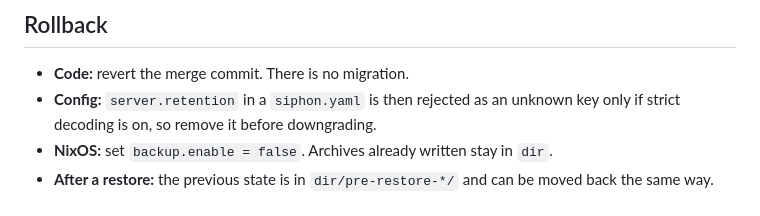
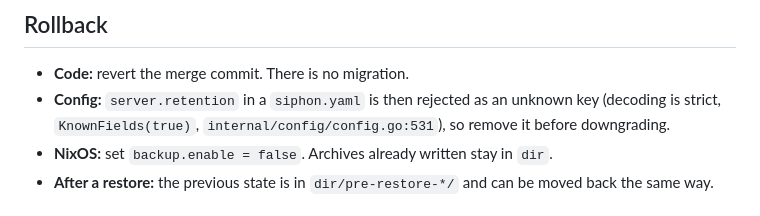
Before and after one commit to olafkfreund/siphon, a Markdown page: plan/2026-10-08-38-ops-basics.md, the part around the change. Drawn GitHub-style.

Commit message:
docs(plan): rollback note: strict decoding rejects server.retention on downgrade (#38)
Co-Authored-By: Claude Opus 5.5 <noreply@anthropic.com>
Claude-Session: https://claude.ai/code/session_012Z54Ew36BLXPUTpLnsNSeW

```diff
--- a/plan/2026-10-08-38-ops-basics.md
+++ b/plan/2026-10-08-38-ops-basics.md
@@ -217,7 +217,7 @@ Steps 1–4 go to the `coder` agent. Steps 5–7 are done by Opus.
 ## Rollback
 
 - **Code:** revert the merge commit. There is no migration.
-- **Config:** `server.retention` in a `siphon.yaml` is then rejected as an unknown key only if strict decoding is on, so remove it before downgrading.
+- **Config:** `server.retention` in a `siphon.yaml` is then rejected as an unknown key (decoding is strict, `KnownFields(true)`, `internal/config/config.go:531`), so remove it before downgrading.
 - **NixOS:** set `backup.enable = false`. Archives already written stay in `dir`.
 - **After a restore:** the previous state is in `dir/pre-restore-*/` and can be moved back the same way.
 
```
